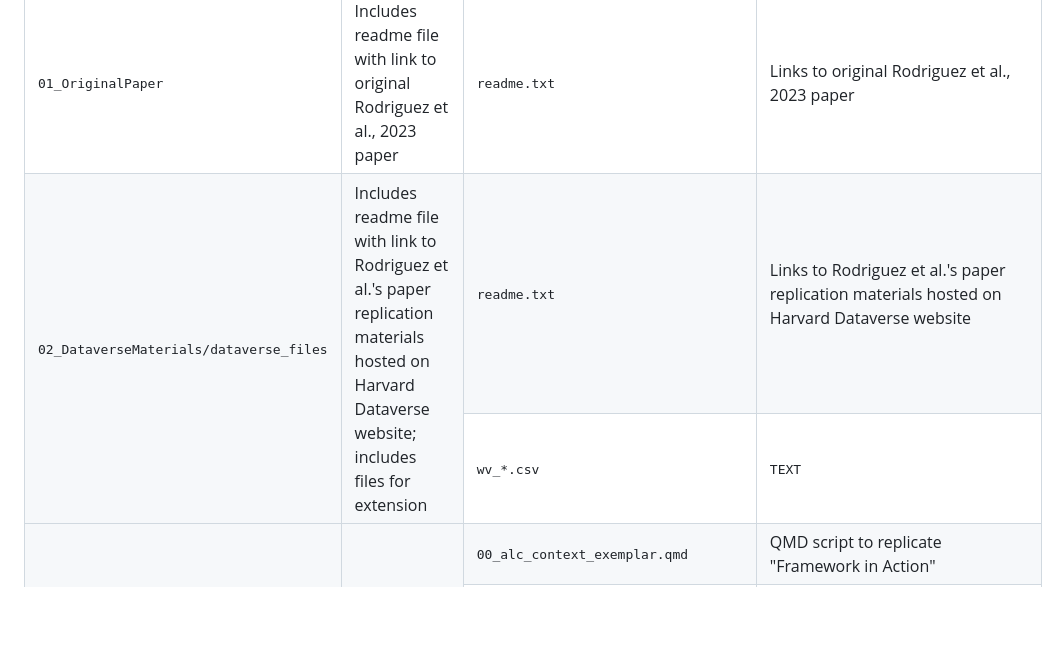
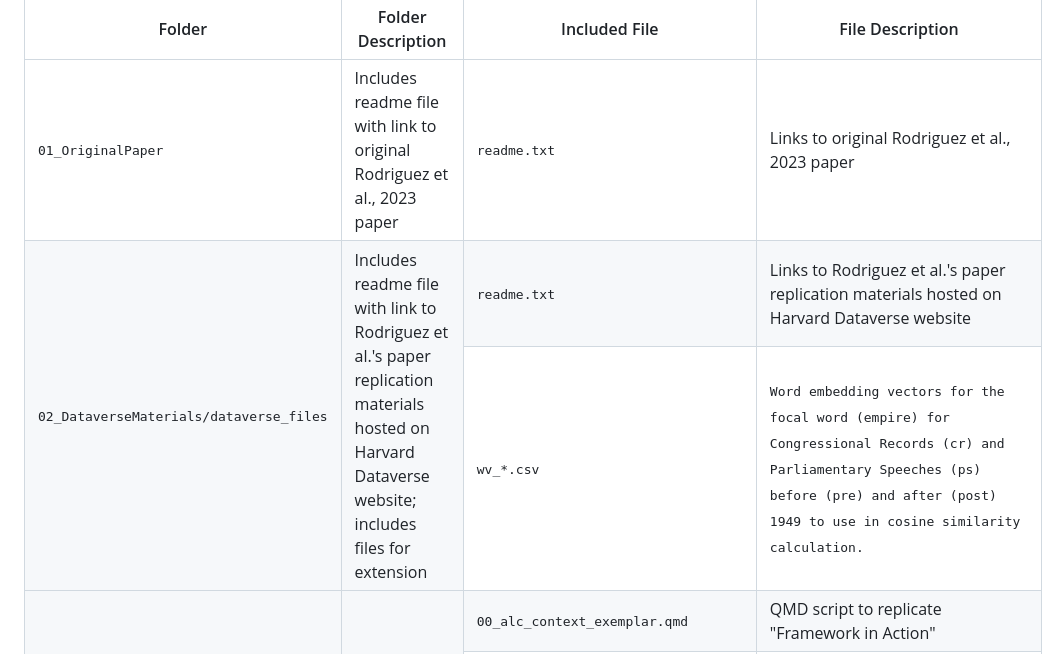
Before and after one commit to mariabartlett/comp-ling-spring-2025-replication-2, a Markdown page: README.md, the part around the change. Drawn GitHub-style; blank space fills up the shorter version.

Commit message:
update readme with wv file description

```diff
--- a/README.md
+++ b/README.md
@@ -29,7 +29,7 @@ This repository includes materials to replicate key findings from **Rodriguez, P
 			<td>Links to Rodriguez et al.'s paper replication materials hosted on Harvard Dataverse website</td>
     		</tr>
             <td><tt>wv_*.csv</tt></td>
-			<td><tt>TEXT</td>
+			<td><tt>Word embedding vectors for the focal word (empire) for Congressional Records (cr) and Parliamentary Speeches (ps) before (pre) and after (post) 1949 to use in cosine similarity calculation.</td>
     		</tr>
     		<tr>
         		<td rowspan="10"><tt>03_Replication</tt></td>
```
